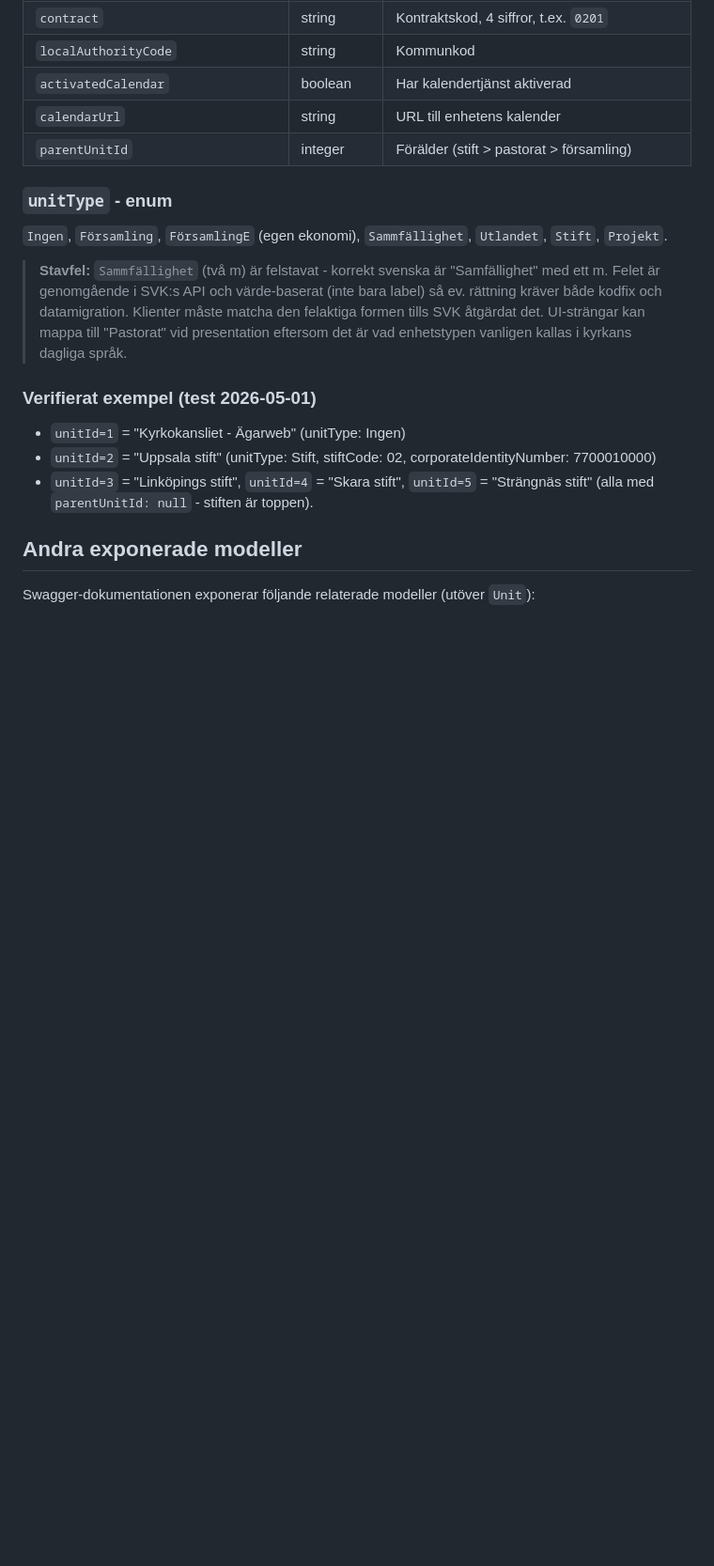
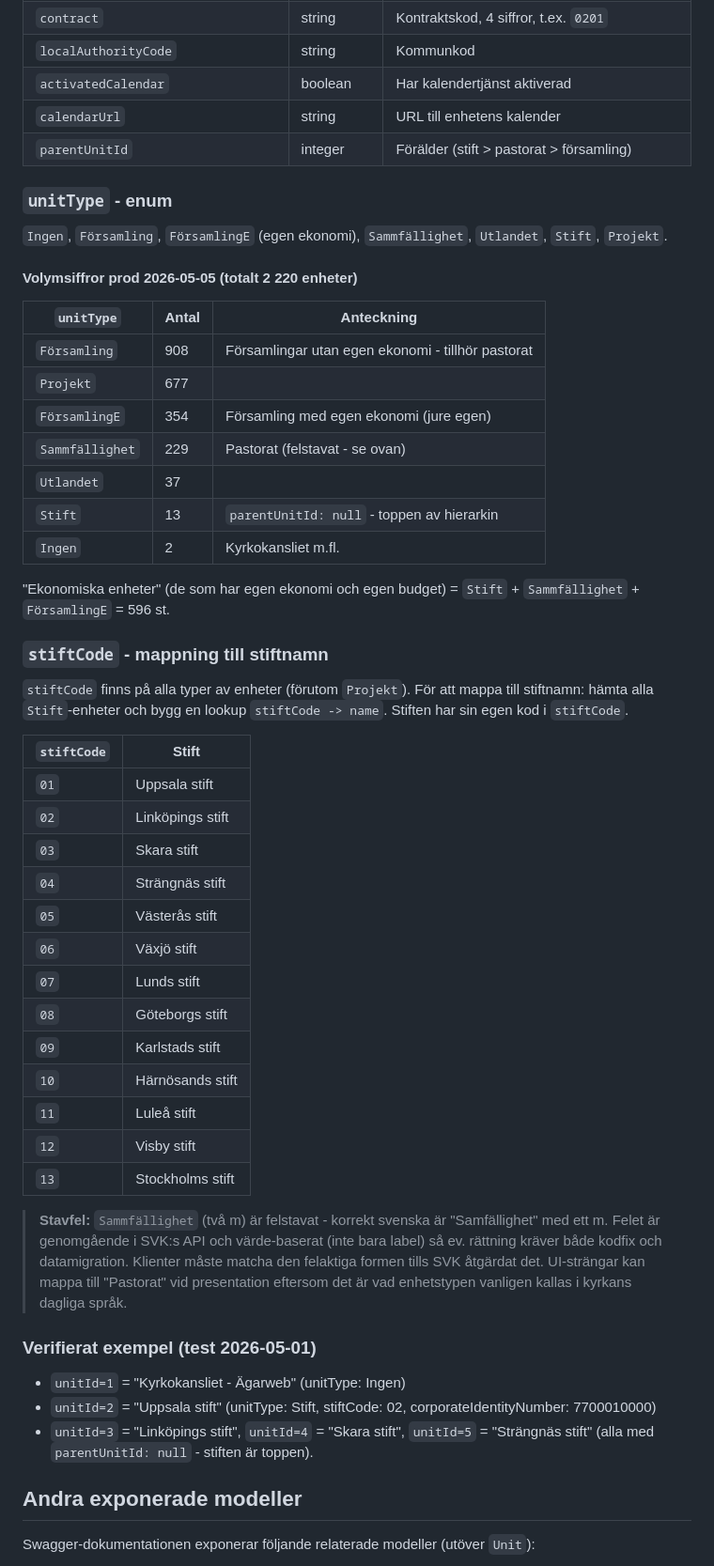
Before and after one commit to Armandur/svk-api-playground, a Markdown page: docs/modules/UNITAPI.md, the part around one of its changes. Shown at 94% size. Drawn GitHub-style; blank space fills up the shorter version.

Commit message:
Utöka UNITAPI-docs med volym, stiftCode-mapp och begränsningar
Lärdomar från unit-api pilot-projektet: max $top=1000, $filter på
unitType-enum kraschar med Latin-1-bugg på serversidan, samt
volymsiffror per unitType i prod och stiftCode->stiftnamn-mappning.

```diff
--- a/docs/modules/UNITAPI.md
+++ b/docs/modules/UNITAPI.md
@@ -77,6 +77,43 @@ Från `swagger.json` (lokal kopia: `tmp/swagger_enheter.json`):
 
 `Ingen`, `Församling`, `FörsamlingE` (egen ekonomi), `Sammfällighet`,
 `Utlandet`, `Stift`, `Projekt`.
+
+#### Volymsiffror prod 2026-05-05 (totalt 2 220 enheter)
+
+| `unitType` | Antal | Anteckning |
+|---|---|---|
+| `Församling` | 908 | Församlingar utan egen ekonomi - tillhör pastorat |
+| `Projekt` | 677 | |
+| `FörsamlingE` | 354 | Församling med egen ekonomi (jure egen) |
+| `Sammfällighet` | 229 | Pastorat (felstavat - se ovan) |
+| `Utlandet` | 37 | |
+| `Stift` | 13 | `parentUnitId: null` - toppen av hierarkin |
+| `Ingen` | 2 | Kyrkokansliet m.fl. |
+
+"Ekonomiska enheter" (de som har egen ekonomi och egen budget) =
+`Stift` + `Sammfällighet` + `FörsamlingE` = 596 st.
+
+### `stiftCode` - mappning till stiftnamn
+
+`stiftCode` finns på alla typer av enheter (förutom `Projekt`). För att
+mappa till stiftnamn: hämta alla `Stift`-enheter och bygg en lookup
+`stiftCode -> name`. Stiften har sin egen kod i `stiftCode`.
+
+| `stiftCode` | Stift |
+|---|---|
+| `01` | Uppsala stift |
+| `02` | Linköpings stift |
+| `03` | Skara stift |
+| `04` | Strängnäs stift |
+| `05` | Västerås stift |
+| `06` | Växjö stift |
+| `07` | Lunds stift |
+| `08` | Göteborgs stift |
+| `09` | Karlstads stift |
+| `10` | Härnösands stift |
+| `11` | Luleå stift |
+| `12` | Visby stift |
+| `13` | Stockholms stift |
 
 > **Stavfel:** `Sammfällighet` (två m) är felstavat - korrekt svenska
 > är "Samfällighet" med ett m. Felet är genomgående i SVK:s API och
```
Also changed, not shown: other parts of docs/modules/UNITAPI.md (+16 -0 lines).
